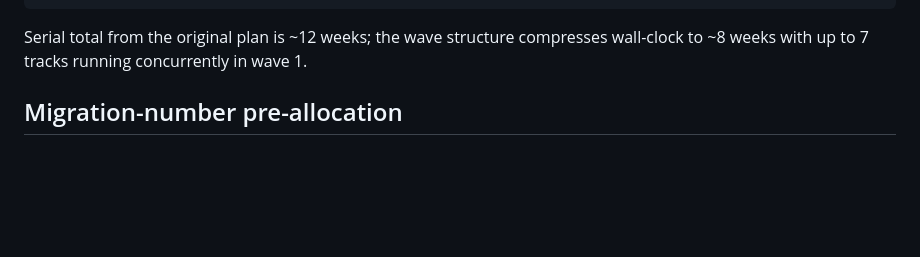
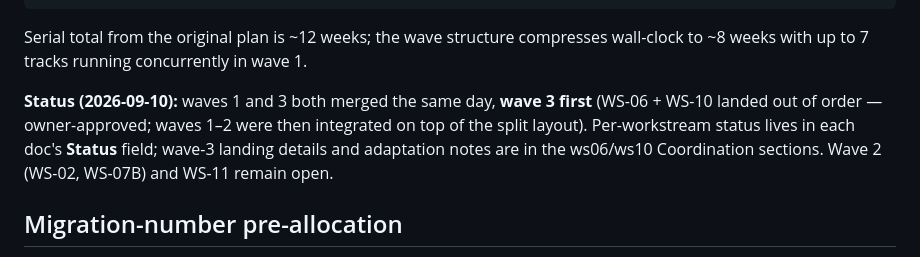
Before and after one commit to siimliimand/Girder, a Markdown page: docs/improvements/README.md, the part around the change. Drawn GitHub-style; blank space fills up the shorter version.

````diff
--- a/docs/improvements/README.md
+++ b/docs/improvements/README.md
@@ -46,6 +46,8 @@ Wave 4  (after WS-05 deployed + WS-10, ~1 wk)
 ```
 
 Serial total from the original plan is ~12 weeks; the wave structure compresses wall-clock to ~8 weeks with up to 7 tracks running concurrently in wave 1.
+
+**Status (2026-09-10):** waves 1 and 3 both merged the same day, **wave 3 first** (WS-06 + WS-10 landed out of order — owner-approved; waves 1–2 were then integrated on top of the split layout). Per-workstream status lives in each doc's **Status** field; wave-3 landing details and adaptation notes are in the ws06/ws10 Coordination sections. Wave 2 (WS-02, WS-07B) and WS-11 remain open.
 
 ## Migration-number pre-allocation
 
````
Also changed, not shown: docs/improvements/ws06-architecture-refactor.md (+12 -1 lines), docs/improvements/ws10-ops-hardening.md (+9 -1 lines).
